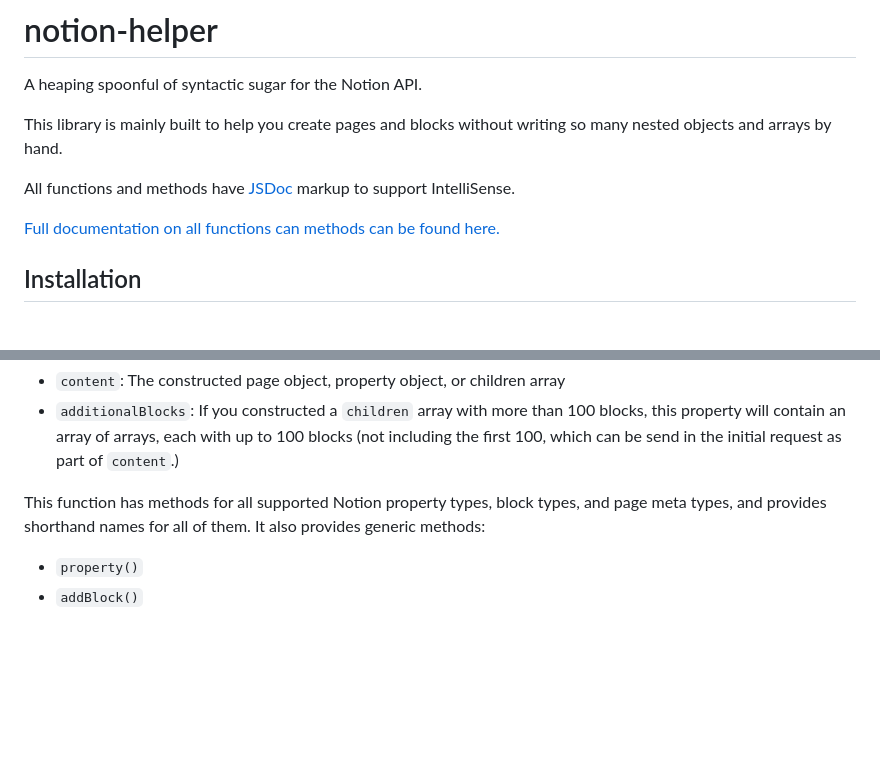
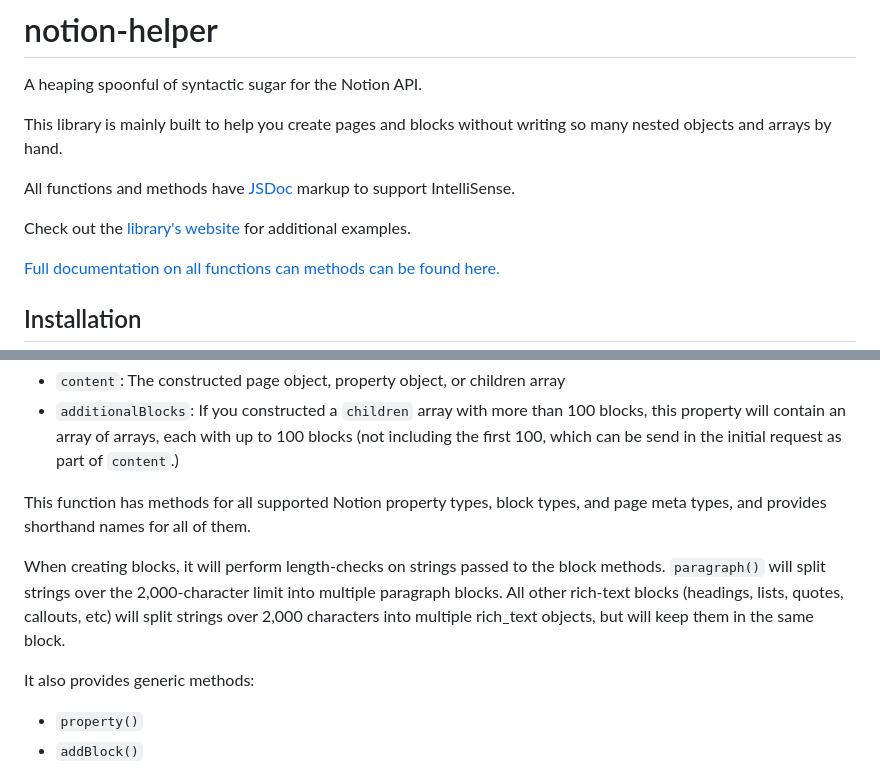
Before and after one commit to TomFrankly/notion-helper, a Markdown page: README.md, 2 parts joined by grey strips. Drawn GitHub-style; blank space fills up the shorter version.

```diff
--- a/README.md
+++ b/README.md
@@ -5,6 +5,8 @@ A heaping spoonful of syntactic sugar for the Notion API.
 This library is mainly built to help you create pages and blocks without writing so many nested objects and arrays by hand.
 
 All functions and methods have [JSDoc](https://jsdoc.app/) markup to support IntelliSense.
+
+Check out the [library's website](https://notion-helper.framer.website/) for additional examples.
 
 [Full documentation on all functions can methods can be found here.](https://tomfrankly.github.io/notion-helper/)
 
@@ -302,7 +304,11 @@ It returns an object with one or two properties:
 - `content`: The constructed page object, property object, or children array
 - `additionalBlocks`: If you constructed a `children` array with more than 100 blocks, this property will contain an array of arrays, each with up to 100 blocks (not including the first 100, which can be send in the initial request as part of `content`.)
 
-This function has methods for all supported Notion property types, block types, and page meta types, and provides shorthand names for all of them. It also provides generic methods:
+This function has methods for all supported Notion property types, block types, and page meta types, and provides shorthand names for all of them.
+
+When creating blocks, it will perform length-checks on strings passed to the block methods. `paragraph()` will split strings over the 2,000-character limit into multiple paragraph blocks. All other rich-text blocks (headings, lists, quotes, callouts, etc) will split strings over 2,000 characters into multiple rich_text objects, but will keep them in the same block.
+
+It also provides generic methods:
 
 - `property()`
 - `addBlock()`
```
